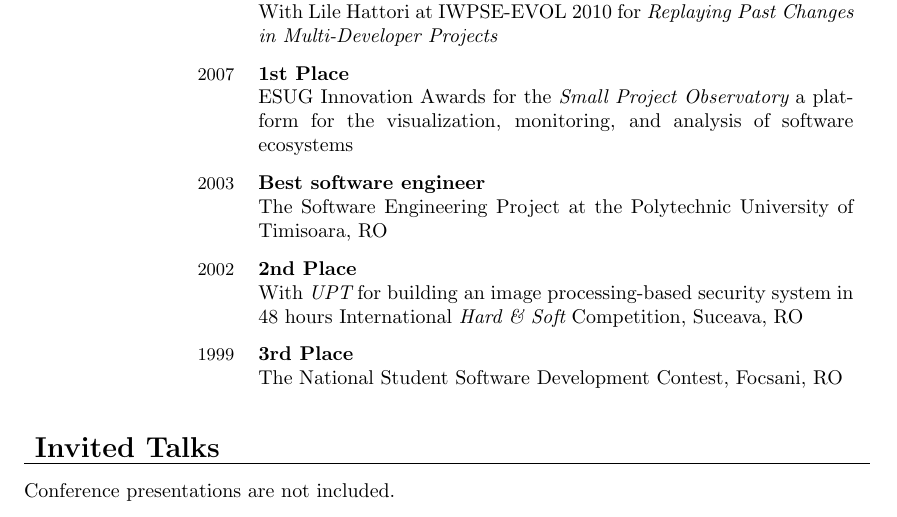
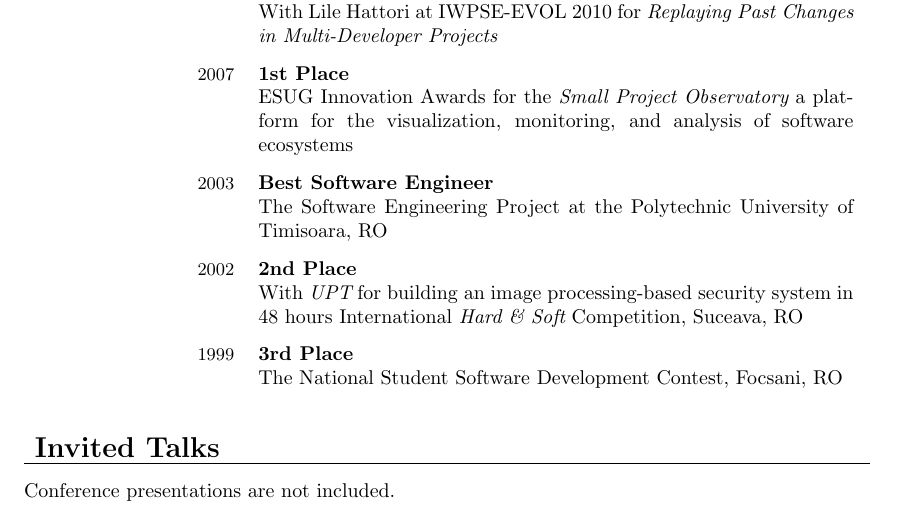
Before and after one commit to mircealungu/Resume, a LaTeX CV (CV_Publist_MirceaLungu.tex, which reads awards.tex): part of page 2 of 7, cut so that both start at the same text. Compiled offline with pdfLaTeX.

Commit message:
symmetry issue

```diff
--- a/awards.tex
+++ b/awards.tex
@@ -31,7 +31,7 @@
 	% 	{2006}
 
 	\award
-		{Best software engineer}
+		{Best Software Engineer}
 		{The Software Engineering Project at the Polytechnic University of Timisoara, RO}
 		{2003}
 
```
Also changed, not shown: 1 other file.
